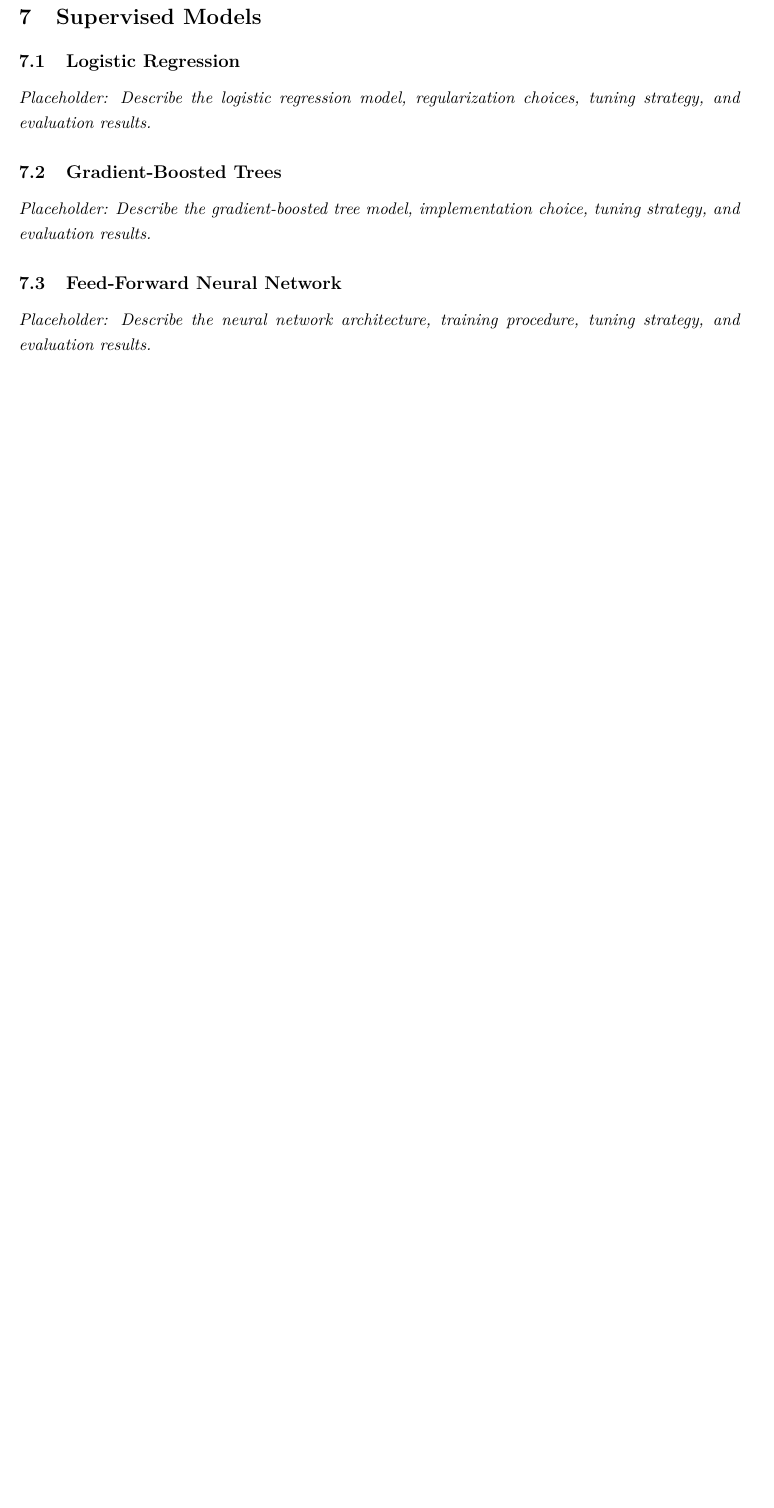
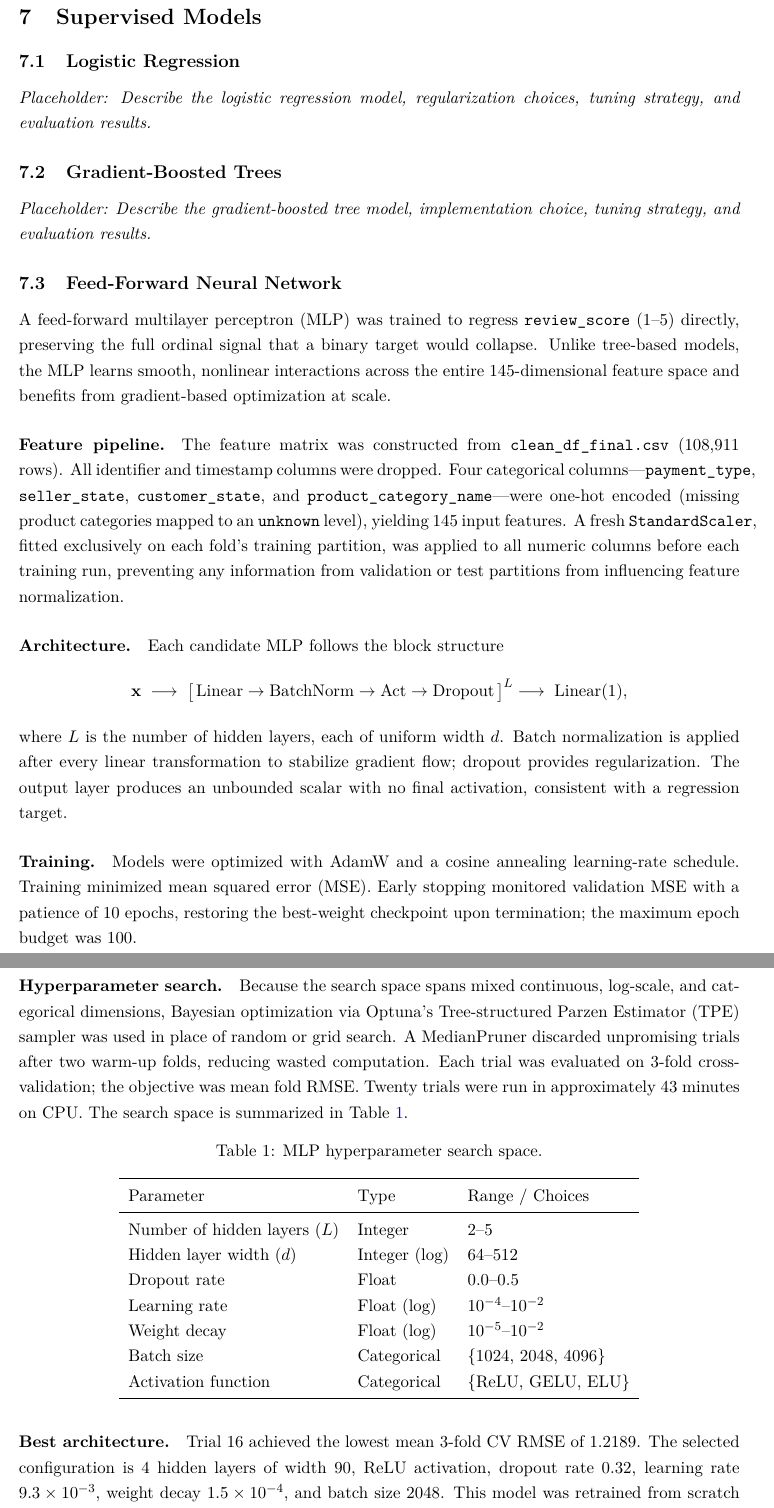
Before and after one commit to FlamyFlame/applied-data-science-project4, a LaTeX paper (reports/final_report.tex): part of page 3 of 4 before the commit and two parts of pages 3 and 4 of 6 after it, the two joined at a grey line, cut so that both start at the same text, the shorter picture padded with empty space. Compiled offline with pdfLaTeX.

Commit message:
Write DNN section in final report
Architecture, training procedure, Optuna search space, best hyperparams,
results tables (RMSE/MAE/R²), per-score breakdown, and interpretation.
All figures match actual run: trial 16, RMSE=1.216, R²=0.184.

Co-Authored-By: Claude Sonnet 4.6 <noreply@anthropic.com>

```diff
--- a/reports/final_report.tex
+++ b/reports/final_report.tex
@@ -80,4 +80,43 @@ For this project, the raw tables will be downloaded from the public Olist releas
 \textit{Placeholder: Describe the gradient-boosted tree model, implementation choice, tuning strategy, and evaluation results.}
 
 \subsection{Feed-Forward Neural Network}
-\textit{Placeholder: Describe the neural network architecture, training procedure, tuning strategy, and evaluation results.}
+
+A feed-forward multilayer perceptron (MLP) was trained to regress \texttt{review\_score} (1--5) directly, preserving the full ordinal signal that a binary target would collapse. Unlike tree-based models, the MLP learns smooth, nonlinear interactions across the entire 145-dimensional feature space and benefits from gradient-based optimization at scale.
+
+\paragraph{Feature pipeline.}
+The feature matrix was constructed from \texttt{clean\_df\_final.csv} (108{,}911 rows). All identifier and timestamp columns were dropped. Four categorical columns---\texttt{payment\_type}, \texttt{seller\_state}, \texttt{customer\_state}, and \texttt{product\_category\_name}---were one-hot encoded (missing product categories mapped to an \texttt{unknown} level), yielding 145 input features. A fresh \texttt{StandardScaler}, fitted exclusively on each fold's training partition, was applied to all numeric columns before each training run, preventing any information from validation or test partitions from influencing feature normalization.
+
+\paragraph{Architecture.}
+Each candidate MLP follows the block structure
+\[
+\mathbf{x} \;\longrightarrow\; \bigl[\,\mathrm{Linear} \to \mathrm{BatchNorm} \to \mathrm{Act} \to \mathrm{Dropout}\,\bigr]^{L} \longrightarrow\; \mathrm{Linear}(1),
+\]
+where $L$ is the number of hidden layers, each of uniform width $d$. Batch normalization is applied after every linear transformation to stabilize gradient flow; dropout provides regularization. The output layer produces an unbounded scalar with no final activation, consistent with a regression target.
+
+\paragraph{Training.}
+Models were optimized with AdamW and a cosine annealing learning-rate schedule. Training minimized mean squared error (MSE). Early stopping monitored validation MSE with a patience of 10 epochs, restoring the best-weight checkpoint upon termination; the maximum epoch budget was 100.
+
+\paragraph{Hyperparameter search.}
+Because the search space spans mixed continuous, log-scale, and categorical dimensions, Bayesian optimization via Optuna's Tree-structured Parzen Estimator (TPE) sampler was used in place of random or grid search. A MedianPruner discarded unpromising trials after two warm-up folds, reducing wasted computation. Each trial was evaluated on 3-fold cross-validation; the objective was mean fold RMSE. Twenty trials were run in approximately 43 minutes on CPU. The search space is summarized in Table~\ref{tab:dnn_search}.
+
+\begin{table}[H]
+\centering
+\caption{MLP hyperparameter search space.}
+\label{tab:dnn_search}
+\begin{tabular}{lll}
+\toprule
+Parameter & Type & Range / Choices \\
+\midrule
+Number of hidden layers ($L$) & Integer          & 2--5 \\
+Hidden layer width ($d$)       & Integer (log)    & 64--512 \\
+Dropout rate                   & Float            & 0.0--0.5 \\
+Learning rate                  & Float (log)      & $10^{-4}$--$10^{-2}$ \\
+Weight decay                   & Float (log)      & $10^{-5}$--$10^{-2}$ \\
+Batch size                     & Categorical      & \{1024, 2048, 4096\} \\
+Activation function            & Categorical      & \{ReLU, GELU, ELU\} \\
+\bottomrule
+\end{tabular}
+\end{table}
+
+\paragraph{Best architecture.}
+Trial 16 achieved the lowest mean 3-fold CV RMSE of 1.2189. The selected configuration is 4 hidden layers of width 90, ReLU activation, dropout rate 0.32, learning rate $9.3 \times 10^{-3}$, weight decay $1.5 \times 10^{-4}$, and batch size 2048. This model was retrained from scratch on the full 80\% training set and evaluated exactly once on the held-out 20\% test set.
```
Also changed, not shown: reports/final_report.tex (39 more changed lines).
